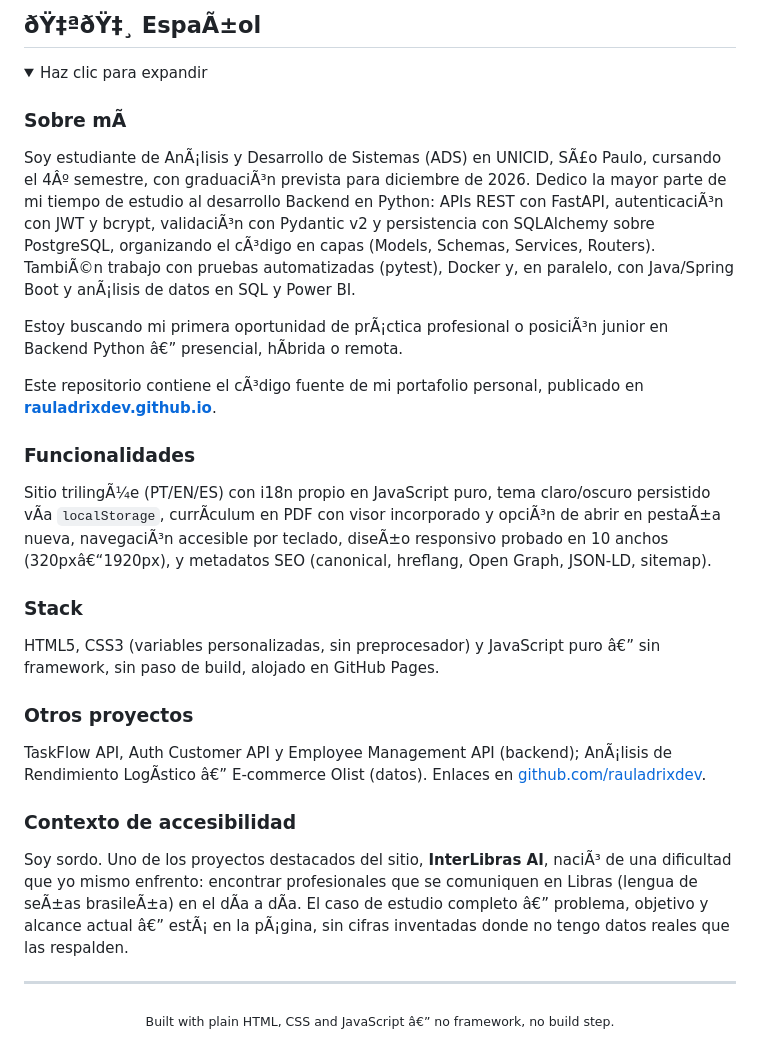
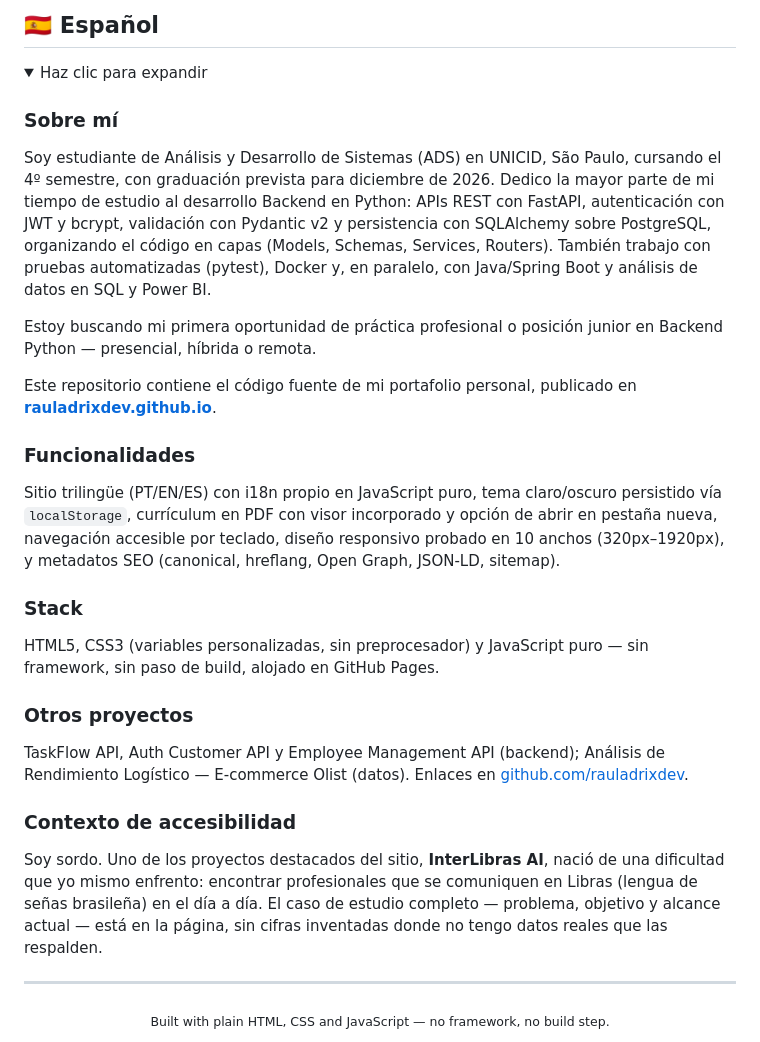
Before and after one commit to rauladrixdev/rauladrixdev.github.io, a Markdown page: README.md, the part around one of its changes. Drawn GitHub-style; folded sections open.

```diff
--- a/README.md
+++ b/README.md
@@ -136,39 +136,39 @@ Sou surdo. Um dos projetos em destaque no site, o **InterLibras AI**, nasceu de
 
 </details>
 
-## ðŸ‡ªðŸ‡¸ EspaÃ±ol
+## 🇪🇸 Español
 
 <details>
 <summary>Haz clic para expandir</summary>
 
-### Sobre mÃ­
+### Sobre mí
 
-Soy estudiante de AnÃ¡lisis y Desarrollo de Sistemas (ADS) en UNICID, SÃ£o Paulo, cursando el 4Âº semestre, con graduaciÃ³n prevista para diciembre de 2026. Dedico la mayor parte de mi tiempo de estudio al desarrollo Backend en Python: APIs REST con FastAPI, autenticaciÃ³n con JWT y bcrypt, validaciÃ³n con Pydantic v2 y persistencia con SQLAlchemy sobre PostgreSQL, organizando el cÃ³digo en capas (Models, Schemas, Services, Routers). TambiÃ©n trabajo con pruebas automatizadas (pytest), Docker y, en paralelo, con Java/Spring Boot y anÃ¡lisis de datos en SQL y Power BI.
+Soy estudiante de Análisis y Desarrollo de Sistemas (ADS) en UNICID, São Paulo, cursando el 4º semestre, con graduación prevista para diciembre de 2026. Dedico la mayor parte de mi tiempo de estudio al desarrollo Backend en Python: APIs REST con FastAPI, autenticación con JWT y bcrypt, validación con Pydantic v2 y persistencia con SQLAlchemy sobre PostgreSQL, organizando el código en capas (Models, Schemas, Services, Routers). También trabajo con pruebas automatizadas (pytest), Docker y, en paralelo, con Java/Spring Boot y análisis de datos en SQL y Power BI.
 
-Estoy buscando mi primera oportunidad de prÃ¡ctica profesional o posiciÃ³n junior en Backend Python â€” presencial, hÃ­brida o remota.
+Estoy buscando mi primera oportunidad de práctica profesional o posición junior en Backend Python — presencial, híbrida o remota.
 
-Este repositorio contiene el cÃ³digo fuente de mi portafolio personal, publicado en **[rauladrixdev.github.io](https://rauladrixdev.github.io/)**.
+Este repositorio contiene el código fuente de mi portafolio personal, publicado en **[rauladrixdev.github.io](https://rauladrixdev.github.io/)**.
 
 ### Funcionalidades
 
-Sitio trilingÃ¼e (PT/EN/ES) con i18n propio en JavaScript puro, tema claro/oscuro persistido vÃ­a `localStorage`, currÃ­culum en PDF con visor incorporado y opciÃ³n de abrir en pestaÃ±a nueva, navegaciÃ³n accesible por teclado, diseÃ±o responsivo probado en 10 anchos (320pxâ€“1920px), y metadatos SEO (canonical, hreflang, Open Graph, JSON-LD, sitemap).
+Sitio trilingüe (PT/EN/ES) con i18n propio en JavaScript puro, tema claro/oscuro persistido vía `localStorage`, currículum en PDF con visor incorporado y opción de abrir en pestaña nueva, navegación accesible por teclado, diseño responsivo probado en 10 anchos (320px–1920px), y metadatos SEO (canonical, hreflang, Open Graph, JSON-LD, sitemap).
 
 ### Stack
 
-HTML5, CSS3 (variables personalizadas, sin preprocesador) y JavaScript puro â€” sin framework, sin paso de build, alojado en GitHub Pages.
+HTML5, CSS3 (variables personalizadas, sin preprocesador) y JavaScript puro — sin framework, sin paso de build, alojado en GitHub Pages.
 
 ### Otros proyectos
 
-TaskFlow API, Auth Customer API y Employee Management API (backend); AnÃ¡lisis de Rendimiento LogÃ­stico â€” E-commerce Olist (datos). Enlaces en [github.com/rauladrixdev](https://github.com/rauladrixdev).
+TaskFlow API, Auth Customer API y Employee Management API (backend); Análisis de Rendimiento Logístico — E-commerce Olist (datos). Enlaces en [github.com/rauladrixdev](https://github.com/rauladrixdev).
 
 ### Contexto de accesibilidad
 
-Soy sordo. Uno de los proyectos destacados del sitio, **InterLibras AI**, naciÃ³ de una dificultad que yo mismo enfrento: encontrar profesionales que se comuniquen en Libras (lengua de seÃ±as brasileÃ±a) en el dÃ­a a dÃ­a. El caso de estudio completo â€” problema, objetivo y alcance actual â€” estÃ¡ en la pÃ¡gina, sin cifras inventadas donde no tengo datos reales que las respalden.
+Soy sordo. Uno de los proyectos destacados del sitio, **InterLibras AI**, nació de una dificultad que yo mismo enfrento: encontrar profesionales que se comuniquen en Libras (lengua de señas brasileña) en el día a día. El caso de estudio completo — problema, objetivo y alcance actual — está en la página, sin cifras inventadas donde no tengo datos reales que las respalden.
 
 </details>
 
 ---
 
 <div align="center">
-<sub>Built with plain HTML, CSS and JavaScript â€” no framework, no build step.</sub>
+<sub>Built with plain HTML, CSS and JavaScript — no framework, no build step.</sub>
 </div>
```
Also changed, not shown: other parts of README.md (+35 -35 lines).
